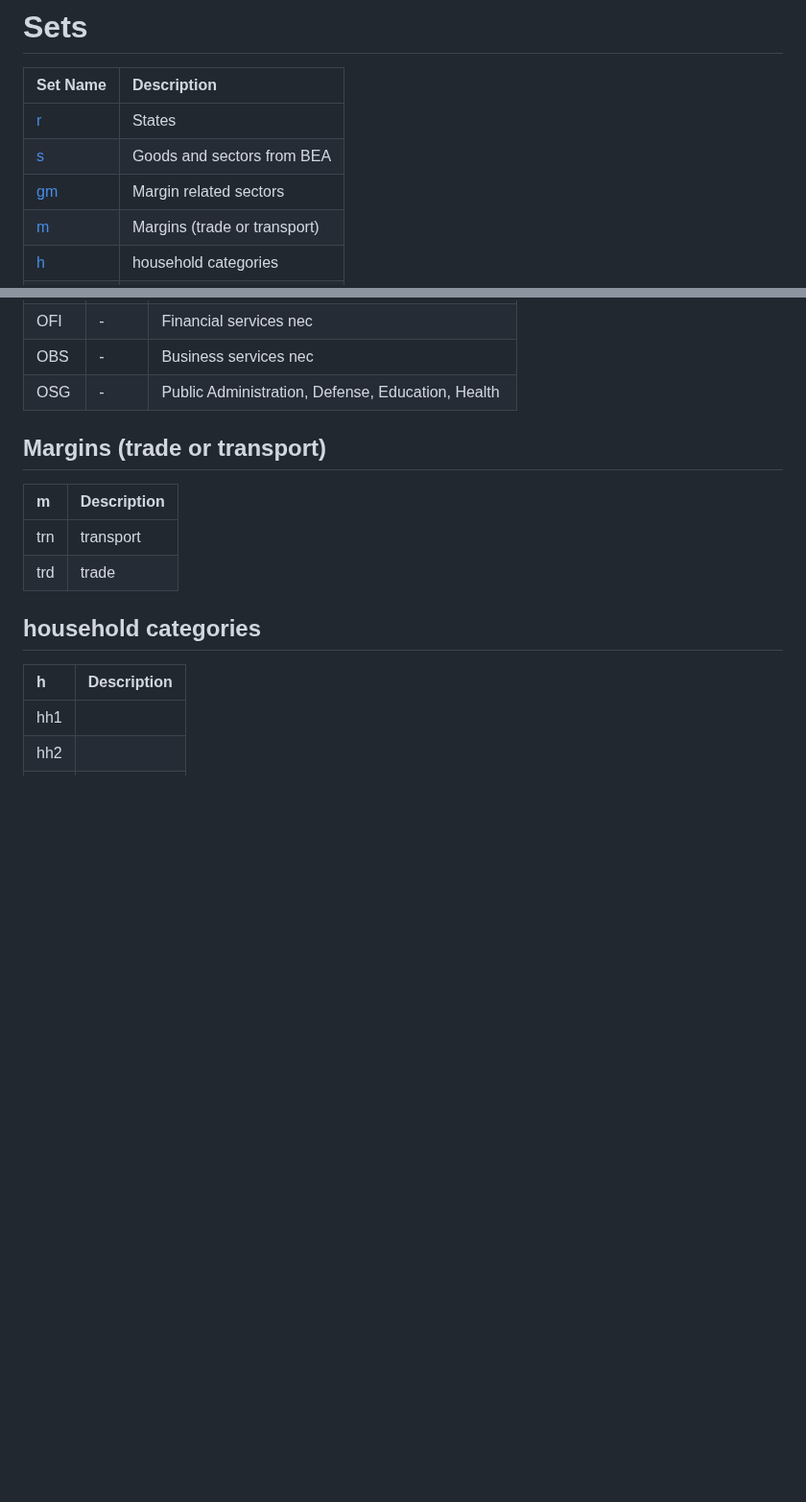
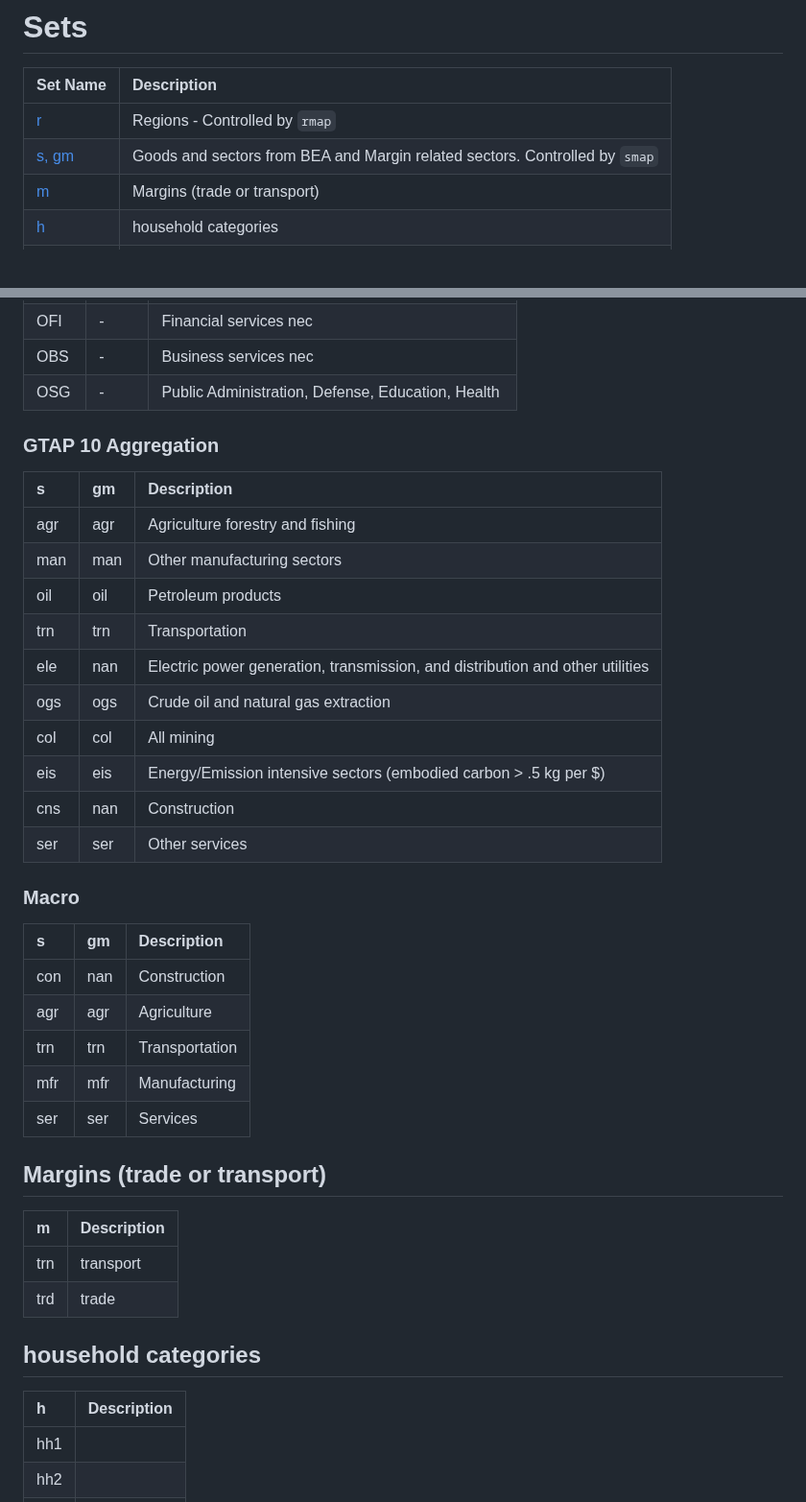
Before and after one commit to uw-windc/windc_build, a Markdown page: household/sets.md, 2 parts joined by grey strips. Shown at 96% size. GitHub-like rendering; blank space fills up the shorter version.

```diff
--- a/household/sets.md
+++ b/household/sets.md
@@ -4,9 +4,8 @@
 
 | Set Name | Description                  |
 |:---------|:-----------------------------|
-| [r](#states)        | States                       |
-| [s](#goods-and-sectors-from-bea----margin-related-sectors)        | Goods and sectors from BEA   |
-| [gm](#goods-and-sectors-from-bea----margin-related-sectors)       | Margin related sectors       |
+| [r](#regions)        | Regions - Controlled by `rmap`                      |
+| [s, gm](#goods-and-sectors-from-bea----margin-related-sectors)        | Goods and sectors from BEA  and Margin related sectors. Controlled by `smap`|
 | [m](#margins-trade-or-transport)        | Margins (trade or transport) |
 | [h](#household-categories)        | household categories         |
 | [trn](#transfer-types)      | transfer types               |
@@ -212,6 +253,34 @@
 | OBS | - | Business services nec                             |
 | OSG | - | Public Administration, Defense, Education, Health |
 
+
+### GTAP 10 Aggregation
+
+| s   | gm   | Description                                                                   |
+|:----|:-----|:------------------------------------------------------------------------------|
+| agr | agr  | Agriculture forestry and fishing                                              |
+| man | man  | Other manufacturing sectors                                                   |
+| oil | oil  | Petroleum products                                                            |
+| trn | trn  | Transportation                                                                |
+| ele | nan  | Electric power generation, transmission, and distribution and other utilities |
+| ogs | ogs  | Crude oil and natural gas extraction                                          |
+| col | col  | All mining                                                                    |
+| eis | eis  | Energy/Emission intensive sectors (embodied carbon > .5 kg per $)             |
+| cns | nan  | Construction                                                                  |
+| ser | ser  | Other services
+
+
+### Macro
+
+| s   | gm   | Description    |
+|:----|:-----|:---------------|
+| con | nan  | Construction   |
+| agr | agr  | Agriculture    |
+| trn | trn  | Transportation |
+| mfr | mfr  | Manufacturing  |
+| ser | ser  | Services       |                                                       |
+
+
 ## Margins (trade or transport)
 
 | m   | Description   |
```
Also changed, not shown: other parts of household/sets.md (+45 -3 lines).
